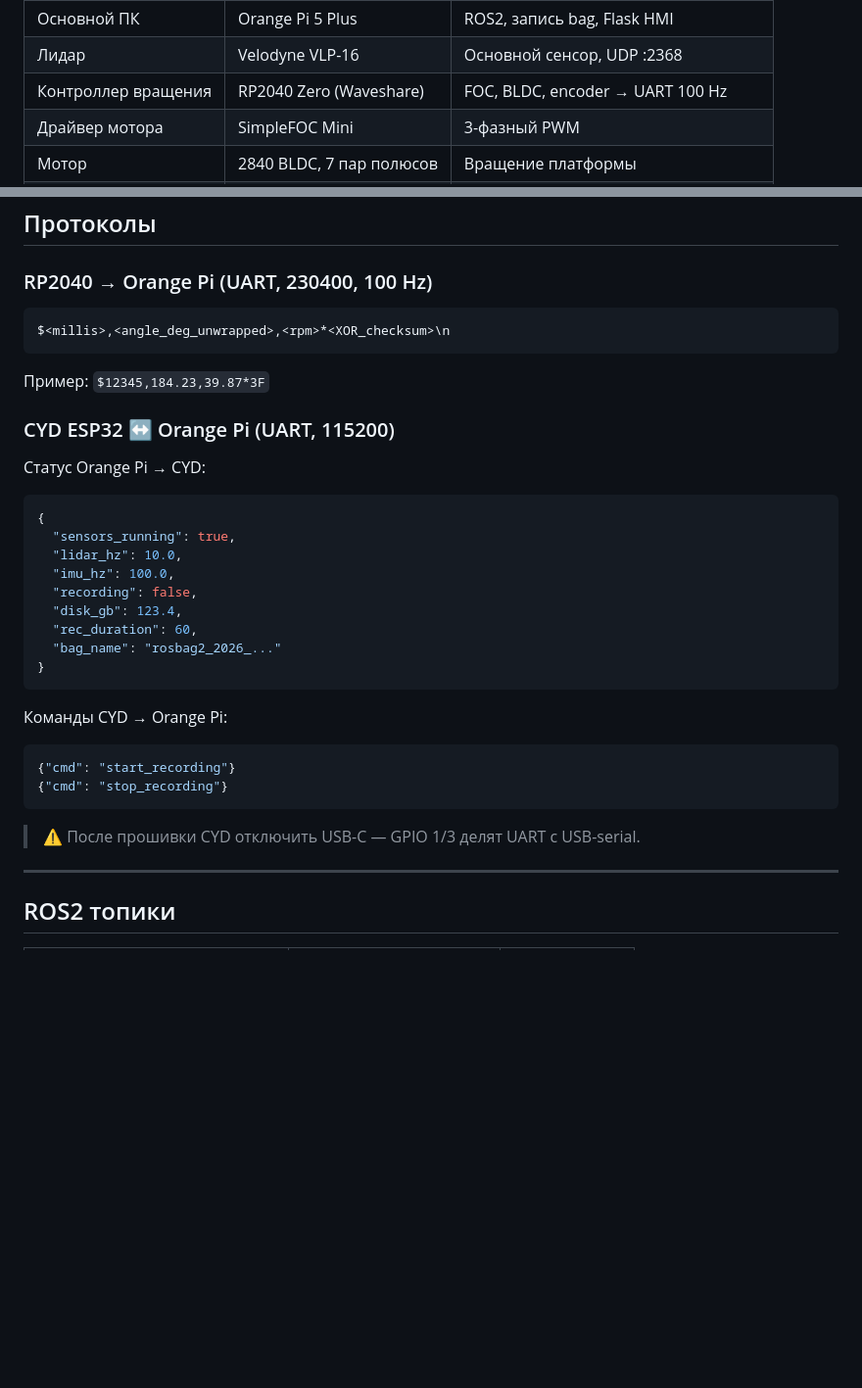
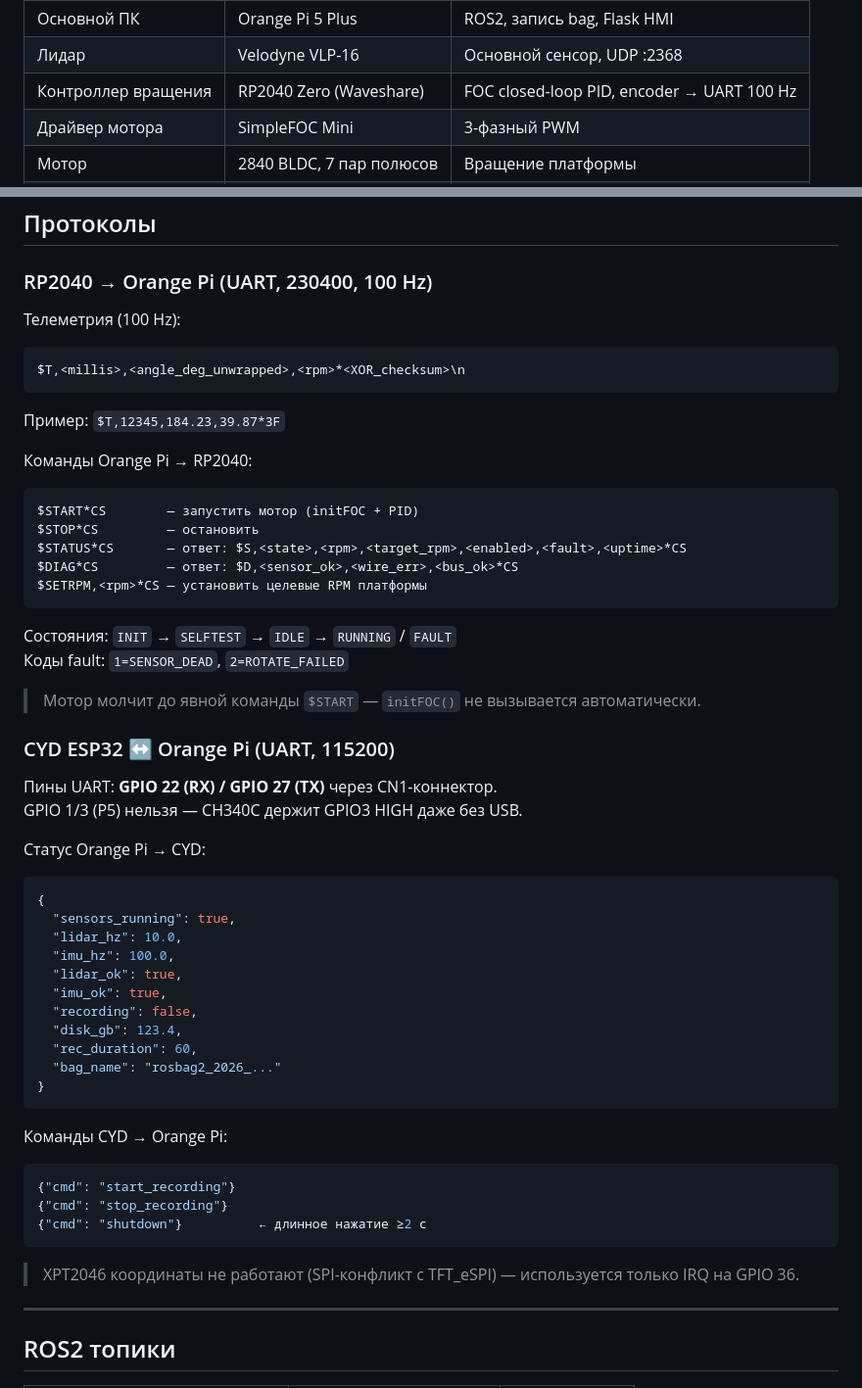
Before and after one commit to timurey/3dlidar, a Markdown page: README.md, 2 parts joined by grey strips. Shown at 98% size. Drawn GitHub-style; blank space fills up the shorter version.

Commit message:
Fix firmware protocol docs after code audit
RP2040:
- Frame format corrected: $T,<millis>,... (was missing T prefix)
- Voltage limit: 9V (was 3.5V — changed in firmware)
- Control mode: closed-loop PID (was documented as open-loop)
- Add full command set: START/STOP/STATUS/DIAG/SETRPM
- Add state machine and fault codes

CYD ESP32:
- UART pins: GPIO22/27 via CN1 (was GPIO1/3 — unusable, CH340C conflict)
- Add shutdown command (long press ≥2s)
- Note XPT2046 coordinates broken, IRQ-only workaround

Co-Authored-By: Claude Sonnet 4.6 <noreply@anthropic.com>

````diff
--- a/README.md
+++ b/README.md
@@ -34,7 +34,7 @@ Mac — постобработка: deskew, ICP, экспорт в CAD.
 |---------------------|--------------------------|-----------------------------------------|
 | Основной ПК         | Orange Pi 5 Plus         | ROS2, запись bag, Flask HMI             |
 | Лидар               | Velodyne VLP-16          | Основной сенсор, UDP :2368              |
-| Контроллер вращения | RP2040 Zero (Waveshare)  | FOC, BLDC, encoder → UART 100 Hz        |
+| Контроллер вращения | RP2040 Zero (Waveshare)  | FOC closed-loop PID, encoder → UART 100 Hz |
 | Драйвер мотора      | SimpleFOC Mini           | 3-фазный PWM                            |
 | Мотор               | 2840 BLDC, 7 пар полюсов | Вращение платформы                      |
 | Редуктор            | 5:1                      | Мотор 200 RPM → платформа 40 RPM        |
@@ -138,12 +138,30 @@ ssh $PI "sudo systemctl restart hmi_bridge slam-scanner"
 
 ### RP2040 → Orange Pi (UART, 230400, 100 Hz)
 
+Телеметрия (100 Hz):
 ```
-$<millis>,<angle_deg_unwrapped>,<rpm>*<XOR_checksum>\n
+$T,<millis>,<angle_deg_unwrapped>,<rpm>*<XOR_checksum>\n
 ```
-Пример: `$12345,184.23,39.87*3F`
+Пример: `$T,12345,184.23,39.87*3F`
+
+Команды Orange Pi → RP2040:
+```
+$START*CS        — запустить мотор (initFOC + PID)
+$STOP*CS         — остановить
+$STATUS*CS       — ответ: $S,<state>,<rpm>,<target_rpm>,<enabled>,<fault>,<uptime>*CS
+$DIAG*CS         — ответ: $D,<sensor_ok>,<wire_err>,<bus_ok>*CS
+$SETRPM,<rpm>*CS — установить целевые RPM платформы
+```
+
+Состояния: `INIT` → `SELFTEST` → `IDLE` → `RUNNING` / `FAULT`
+Коды fault: `1=SENSOR_DEAD`, `2=ROTATE_FAILED`
+
+> Мотор молчит до явной команды `$START` — `initFOC()` не вызывается автоматически.
 
 ### CYD ESP32 ↔ Orange Pi (UART, 115200)
+
+Пины UART: **GPIO 22 (RX) / GPIO 27 (TX)** через CN1-коннектор.
+GPIO 1/3 (P5) нельзя — CH340C держит GPIO3 HIGH даже без USB.
 
 Статус Orange Pi → CYD:
 ```json
@@ -151,6 +169,8 @@ $<millis>,<angle_deg_unwrapped>,<rpm>*<XOR_checksum>\n
   "sensors_running": true,
   "lidar_hz": 10.0,
   "imu_hz": 100.0,
+  "lidar_ok": true,
+  "imu_ok": true,
   "recording": false,
   "disk_gb": 123.4,
   "rec_duration": 60,
@@ -161,9 +181,10 @@ $<millis>,<angle_deg_unwrapped>,<rpm>*<XOR_checksum>\n
 ```json
 {"cmd": "start_recording"}
 {"cmd": "stop_recording"}
+{"cmd": "shutdown"}          ← длинное нажатие ≥2 с
 ```
 
-> ⚠️ После прошивки CYD отключить USB-C — GPIO 1/3 делят UART с USB-serial.
+> XPT2046 координаты не работают (SPI-конфликт с TFT_eSPI) — используется только IRQ на GPIO 36.
 
 ---
 
````
